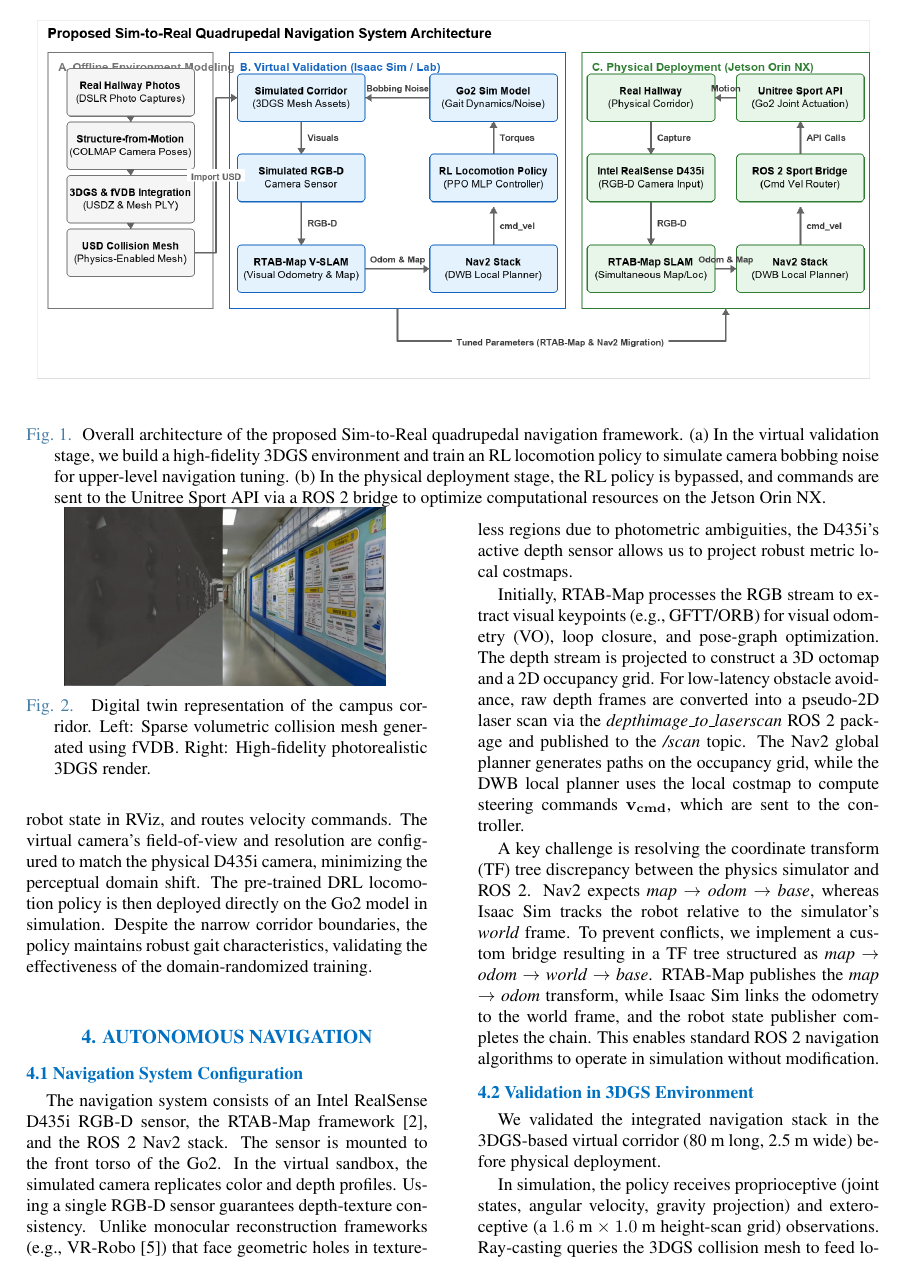
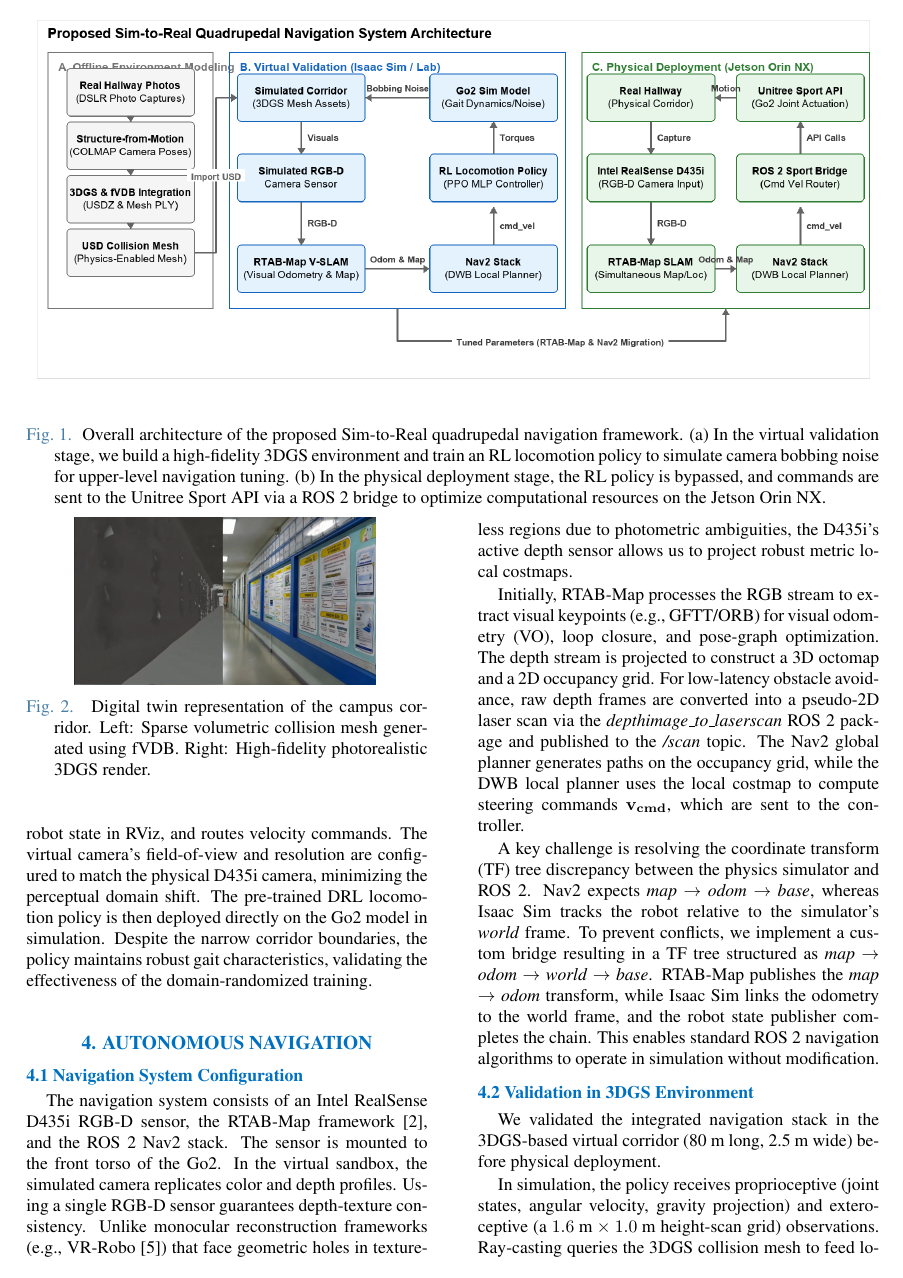
Before and after one commit to CGV-HGU/isaac-go2-ros2, a LaTeX document (ICCAS/main.tex): page 3 of 5. The pictures show the PDF file ICCAS/main.pdf that the author committed with the source.

Commit message:
Fix text overlap under Fig. 5 in both English and Korean drafts by changing placement to top, removing negative vspaces, and resizing single-column figures

```diff
--- a/ICCAS/main.tex
+++ b/ICCAS/main.tex
@@ -94,13 +94,11 @@ where:
 \subsection{3DGS Environment Construction \& Agent Deployment}
 To construct the virtual sandbox, we capture high-resolution corridor images using a DSLR camera, avoiding mobile device compression artifacts. These images serve as input to COLMAP for Structure-from-Motion (SfM) to resolve camera poses. Then, a 3DGS \cite{ref4} model is optimized and exported as a USDZ asset for visual rendering, alongside a PLY mesh for coarse geometry. To bridge the gap between photorealistic visualization and physical collision, the scene is integrated with NVIDIA's sparse volumetric framework, \textit{fVDB}, as shown in Fig.~\ref{fig_3dgs_mesh}.
 
-\begin{figure}[thb]
+\begin{figure}[!t]
 \begin{center}
-\vspace{-2mm}
-\includegraphics[width=0.8\linewidth]{figures/fig_3dgs_mesh.jpg}
-\vspace{1mm}
+\includegraphics[width=0.75\linewidth]{figures/fig_3dgs_mesh.jpg}
+\vspace{1.5mm}
 \caption{\label{fig_3dgs_mesh}Digital twin representation of the campus corridor. Left: Sparse volumetric collision mesh generated using fVDB. Right: High-fidelity photorealistic 3DGS render.}
-\vspace{-3.5mm}
 \end{center}
 \end{figure}
 
@@ -118,28 +116,23 @@ A key challenge is resolving the coordinate transform (TF) tree discrepancy betw
 \subsection{Validation in 3DGS Environment}
 We validated the integrated navigation stack in the 3DGS-based virtual corridor (80~m long, 2.5~m wide) before physical deployment.
 
-\begin{figure}[thb]
+\begin{figure}[!t]
 \begin{center}
-\vspace{-2mm}
-\includegraphics[width=0.8\linewidth]{figures/fig_sim_nav2.jpg}
-\vspace{1mm}
+\includegraphics[width=0.75\linewidth]{figures/fig_sim_nav2.jpg}
+\vspace{1.5mm}
 \caption{\label{fig_sim_nav2}Autonomous navigation execution inside the reconstructed virtual environment, showing the simulated quadruped robot in Isaac Sim (left) and path planning/costmap synchronization in RViz (right).}
-\vspace{-3.5mm}
 \end{center}
 \end{figure}
 
 In simulation, the policy receives proprioceptive (joint states, angular velocity, gravity projection) and exteroceptive (a $1.6\text{ m} \times 1.0\text{ m}$ height-scan grid) observations. Ray-casting queries the 3DGS collision mesh to feed local elevation profiles to the policy for adaptive foot placement. The velocity commands are supplied by the DWB planner, which coordinates collision-free paths (Fig.~\ref{fig_sim_nav2}).
 
-\begin{figure}[thb]
+\begin{figure}[!t]
 \begin{center}
-\vspace{-2mm}
-\includegraphics[width=0.55\linewidth]{figures/fig_3d_map.jpg}
+\includegraphics[width=0.5\linewidth]{figures/fig_3d_map.jpg}
 \\
 \vspace{1.5mm}
-\includegraphics[width=0.55\linewidth]{figures/fig_2d_map.png}
-\vspace{1.5mm}
+\includegraphics[width=0.5\linewidth]{figures/fig_2d_map.png}
 \caption{\label{fig_sim_validation}Visual mapping results in the virtual sandbox. Top: Reconstructed 3D point cloud map from RTAB-Map. Bottom: Projected 2D occupancy grid map.}
-\vspace{-3.5mm}
 \end{center}
 \end{figure}
 
@@ -148,13 +141,11 @@ To evaluate obstacle avoidance, virtual box obstacles were placed along the corr
 \subsection{Physical Deployment and Results}
 Following virtual validation, the pipeline was deployed on a physical Unitree Go2 platform in Oseok Hall corridor (Fig.~\ref{fig_real_deployment}). The onboard hardware consists of an NVIDIA Jetson Orin NX (20W mode, 16GB RAM) running Ubuntu 20.04 and ROS 2 Foxy. To satisfy resource constraints, the computationally heavy DRL locomotion policy was bypassed. Instead, Nav2 velocity commands were routed directly to the robot's proprietary motor controller via the Unitree Sport API using a custom ROS 2 bridge. This reserves Jetson Orin NX resources for RTAB-Map visual SLAM and Nav2 planning. The D435i sensor was connected via USB 3.0.
 
-\begin{figure}[thb]
+\begin{figure}[!t]
 \begin{center}
-\vspace{-2mm}
-\includegraphics[width=0.8\linewidth]{figures/fig_real_robot.jpg}
-\vspace{1mm}
+\includegraphics[width=0.75\linewidth]{figures/fig_real_robot.jpg}
+\vspace{1.5mm}
 \caption{\label{fig_real_deployment}Real-world experimental setup. The Unitree Go2 robot is equipped with an Intel RealSense D435i and Jetson Orin NX, running the entire navigation stack on-board.}
-\vspace{-3.5mm}
 \end{center}
 \end{figure}
 
```
Also changed, not shown: ICCAS/main_ko.tex (+17 -25 lines), ICCAS/main.pdf, 1 other file.
